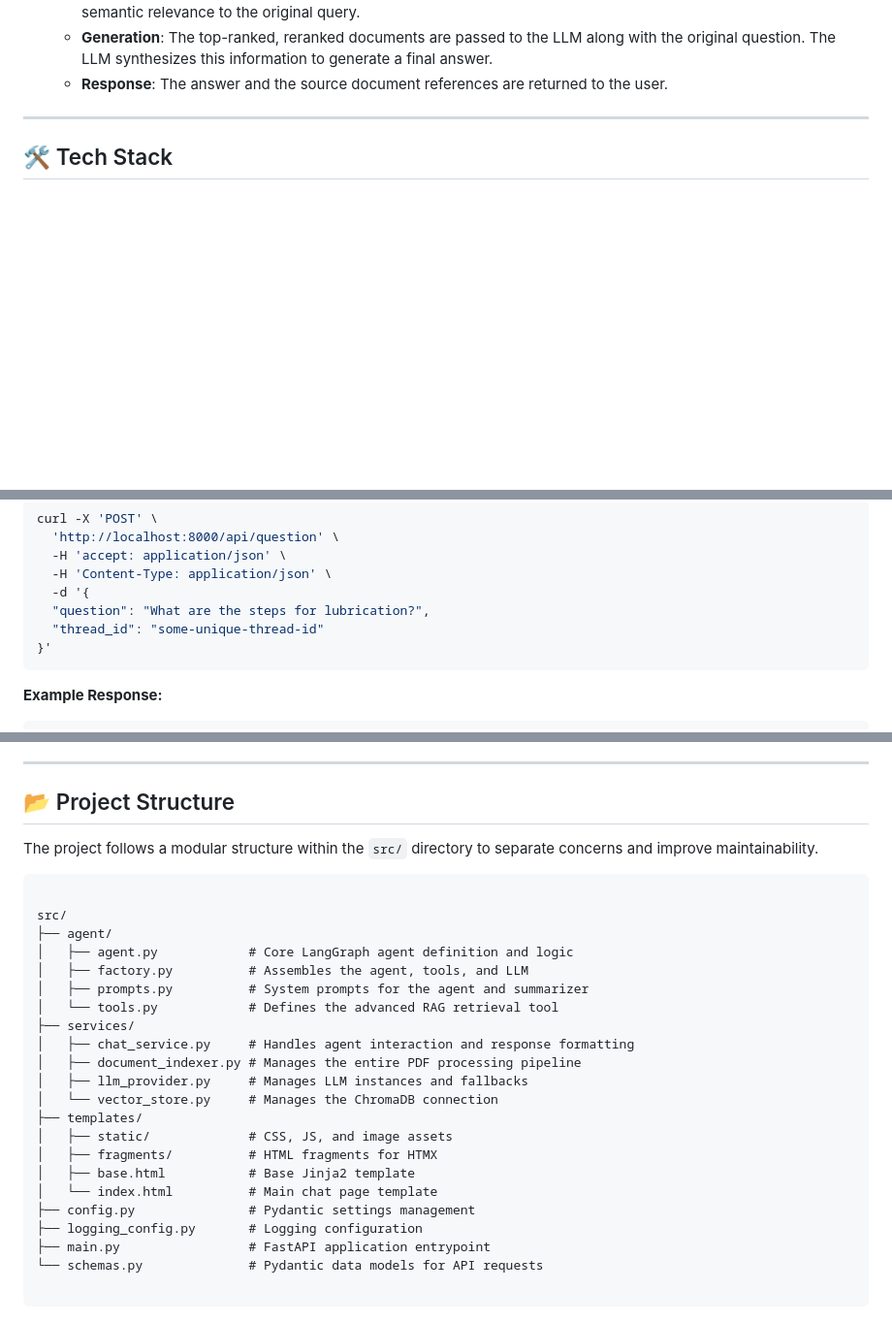
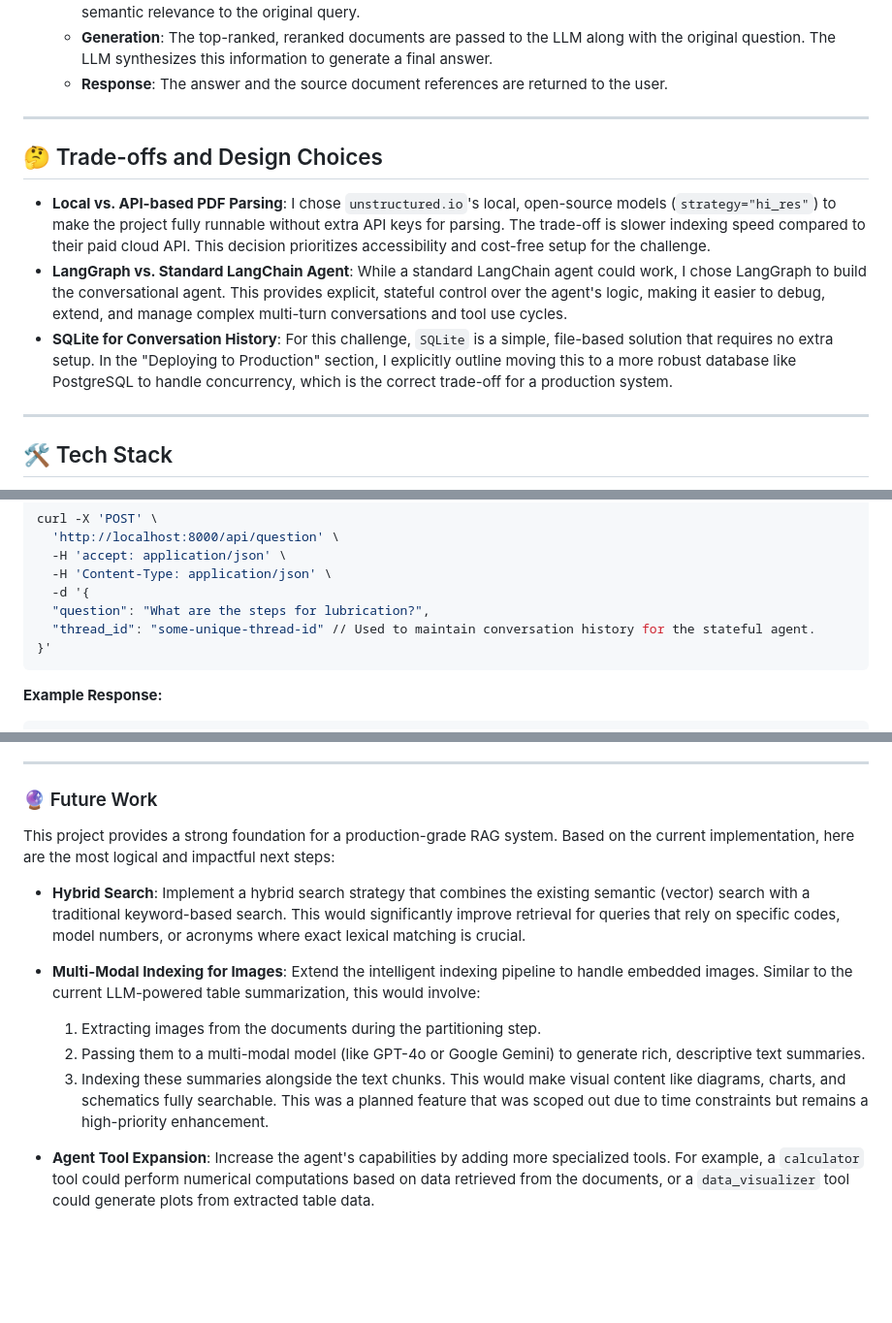
Before and after one commit to m-lourenco0/rag-document-assistant, a Markdown page: README.md, 3 parts joined by grey strips. Shown: that part at 97% size. Rendered like a GitHub page; blank space fills up the shorter version.

Commit message:
docs: update `README.md` file

````diff
--- a/README.md
+++ b/README.md
@@ -59,6 +79,14 @@ The system is split into two main pipelines: an **Indexing Pipeline** for proces
       * **Reranking**: The retrieved parent documents are passed to a **Cohere Rerank** model, which re-sorts them based on semantic relevance to the original query.
       * **Generation**: The top-ranked, reranked documents are passed to the LLM along with the original question. The LLM synthesizes this information to generate a final answer.
       * **Response**: The answer and the source document references are returned to the user.
+
+-----
+
+## 🤔 Trade-offs and Design Choices
+
+* **Local vs. API-based PDF Parsing**: I chose `unstructured.io`'s local, open-source models (`strategy="hi_res"`) to make the project fully runnable without extra API keys for parsing. The trade-off is slower indexing speed compared to their paid cloud API. This decision prioritizes accessibility and cost-free setup for the challenge.
+* **LangGraph vs. Standard LangChain Agent**: While a standard LangChain agent could work, I chose LangGraph to build the conversational agent. This provides explicit, stateful control over the agent's logic, making it easier to debug, extend, and manage complex multi-turn conversations and tool use cycles.
+* **SQLite for Conversation History**: For this challenge, `SQLite` is a simple, file-based solution that requires no extra setup. In the "Deploying to Production" section, I explicitly outline moving this to a more robust database like PostgreSQL to handle concurrency, which is the correct trade-off for a production system.
 
 -----
 
@@ -216,7 +244,7 @@ curl -X 'POST' \
   -H 'Content-Type: application/json' \
   -d '{
   "question": "What are the steps for lubrication?",
-  "thread_id": "some-unique-thread-id"
+  "thread_id": "some-unique-thread-id" // Used to maintain conversation history for the stateful agent.
 }'
 ```
 
@@ -342,31 +413,16 @@ For a production environment where indexing speed is critical, consider the foll
 
 -----
 
-## 📂 Project Structure
+### 🔮 Future Work
 
-The project follows a modular structure within the `src/` directory to separate concerns and improve maintainability.
+This project provides a strong foundation for a production-grade RAG system. Based on the current implementation, here are the most logical and impactful next steps:
 
-```
+* **Hybrid Search**: Implement a hybrid search strategy that combines the existing semantic (vector) search with a traditional keyword-based search. This would significantly improve retrieval for queries that rely on specific codes, model numbers, or acronyms where exact lexical matching is crucial.
 
-src/
-├── agent/
-│   ├── agent.py            # Core LangGraph agent definition and logic
-│   ├── factory.py          # Assembles the agent, tools, and LLM
-│   ├── prompts.py          # System prompts for the agent and summarizer
-│   └── tools.py            # Defines the advanced RAG retrieval tool
-├── services/
-│   ├── chat_service.py     # Handles agent interaction and response formatting
-│   ├── document_indexer.py # Manages the entire PDF processing pipeline
-│   ├── llm_provider.py     # Manages LLM instances and fallbacks
-│   └── vector_store.py     # Manages the ChromaDB connection
-├── templates/
-│   ├── static/             # CSS, JS, and image assets
-│   ├── fragments/          # HTML fragments for HTMX
-│   ├── base.html           # Base Jinja2 template
-│   └── index.html          # Main chat page template
-├── config.py               # Pydantic settings management
-├── logging_config.py       # Logging configuration
-├── main.py                 # FastAPI application entrypoint
-└── schemas.py              # Pydantic data models for API requests
+* **Multi-Modal Indexing for Images**: Extend the intelligent indexing pipeline to handle embedded images. Similar to the current LLM-powered table summarization, this would involve:
+    1. Extracting images from the documents during the partitioning step.
+    2. Passing them to a multi-modal model (like GPT-4o or Google Gemini) to generate rich, descriptive text summaries.
+    3. Indexing these summaries alongside the text chunks.
+    This would make visual content like diagrams, charts, and schematics fully searchable. This was a planned feature that was scoped out due to time constraints but remains a high-priority enhancement.
 
-```
+* **Agent Tool Expansion**: Increase the agent's capabilities by adding more specialized tools. For example, a `calculator` tool could perform numerical computations based on data retrieved from the documents, or a `data_visualizer` tool could generate plots from extracted table data.
````
Also changed, not shown: other parts of README.md (+63 -0 lines).
